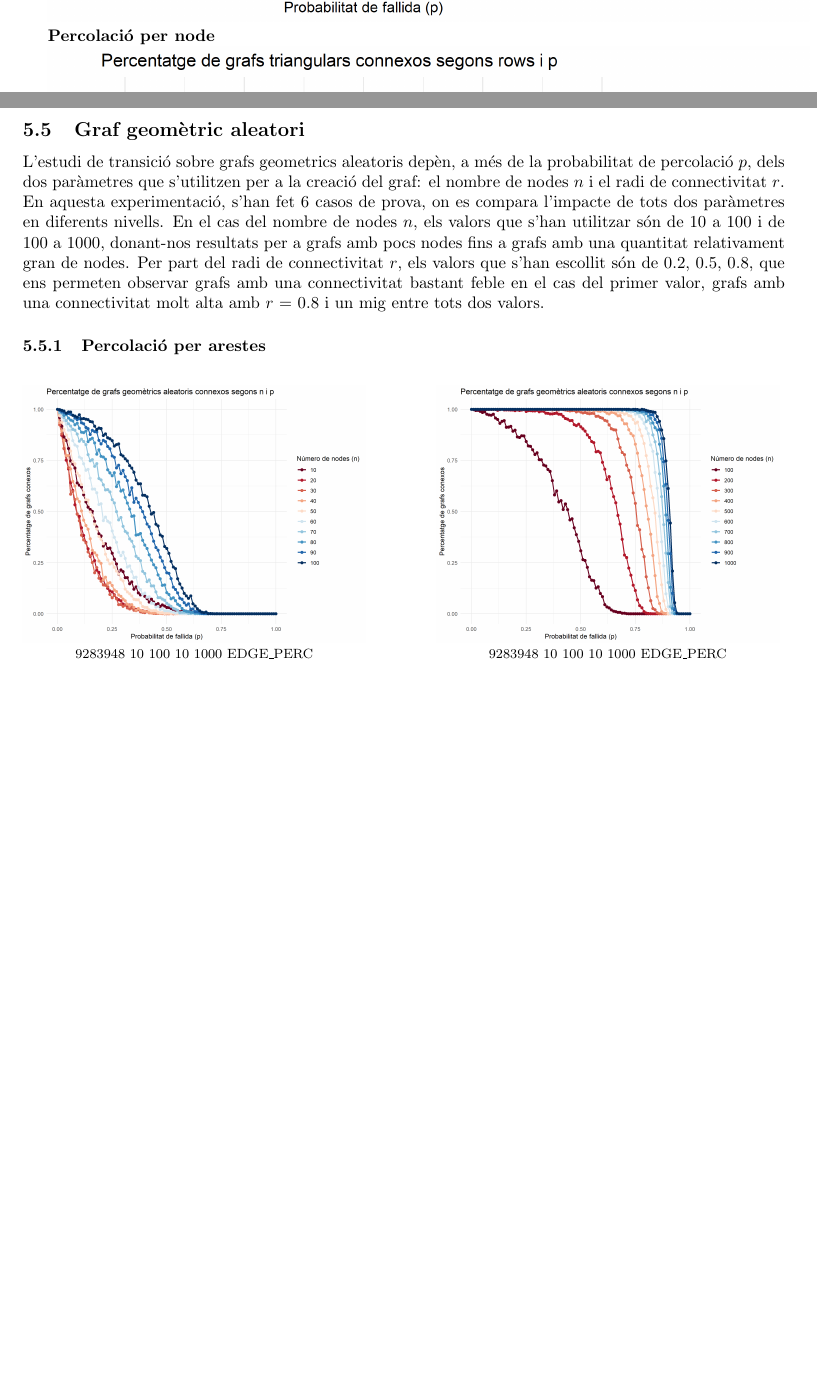
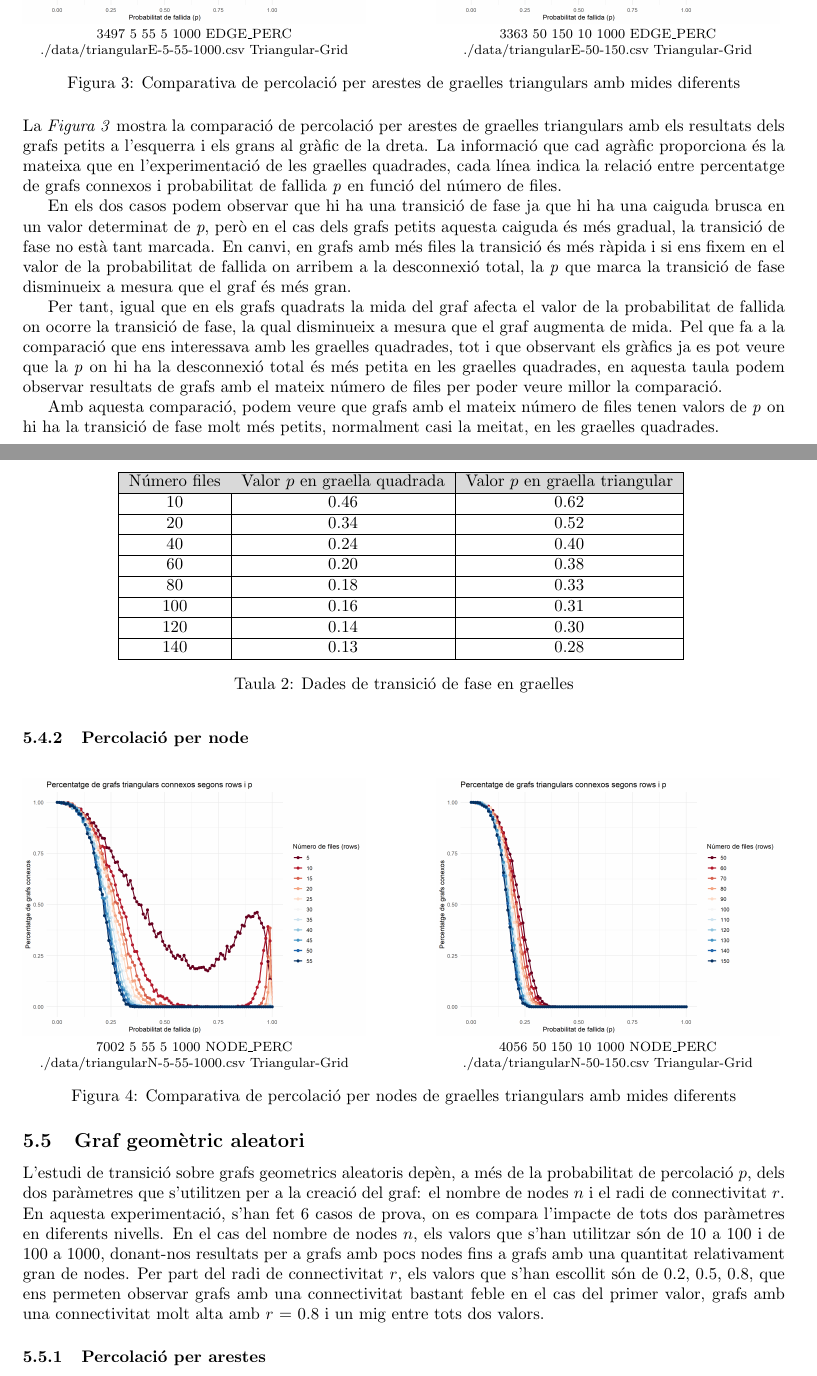
Before and after one commit to Willyllem88/PercolationConnectivity, a LaTeX document (Latex/docu-PercCon.tex): two parts of pages 19 and 20 of 24 before the commit and two parts of pages 17 and 18 of 23 after it, joined at a grey line, cut so that both start at the same text, the shorter picture padded with empty space. Compiled offline with pdfLaTeX.

Commit message:
Explicació triangular grids per aresta

```diff
--- a/Latex/docu-PercCon.tex
+++ b/Latex/docu-PercCon.tex
@@ -506,23 +510,62 @@
+			\centering
+			\includegraphics[width=\textwidth]{images/triangularE-5-55-1000}
+			\footnotesize{3497 5 55 5 1000 EDGE\_PERC ./data/triangularE-5-55-1000.csv Triangular-Grid}
+		\end{minipage}
+		\hfill
+		\begin{minipage}{0.45\textwidth}
+			\centering
+			\includegraphics[width=\textwidth]{images/triangularE-50-150}
+			\footnotesize{3363 50 150 10 1000 EDGE\_PERC ./data/triangularE-50-150.csv Triangular-Grid}
+		\end{minipage}
+		\caption{Comparativa de percolació per arestes de graelles triangulars amb mides diferents}
+		\label{fig:percolation_edges_triangular}
+	\end{figure}
 
+	La \textit{Figura 3} mostra la comparació de percolació per arestes de graelles triangulars amb els resultats dels grafs petits a l'esquerra i els grans al gràfic de la dreta. La informació que cad agràfic proporciona és la mateixa que en l'experimentació de les graelles quadrades, cada línea indica la relació entre percentatge de grafs connexos i probabilitat de fallida \textit{p} en funció del número de files.
 
-	\includegraphics[height=12cm]{images/triangularE-5-55-1000}
+	En els dos casos podem observar que hi ha una transició de fase ja que hi ha una caiguda brusca en un valor determinat de \textit{p}, però en el cas dels grafs petits aquesta caiguda és més gradual, la transició de fase no està tant marcada. En canvi, en grafs amb més files la transició és més ràpida i si ens fixem en el valor de la probabilitat de fallida on arribem a la desconnexió total, la \textit{p} que marca la transició de fase disminueix a mesura que el graf és més gran.
 
+	Per tant, igual que en els grafs quadrats la mida del graf afecta el valor de la probabilitat de fallida on ocorre la transició de fase, la qual disminueix a mesura que el graf augmenta de mida. Pel que fa a la comparació que ens interessava amb les graelles quadrades, tot i que observant els gràfics ja es pot veure que la \textit{p} on hi ha la desconnexió total és més petita en les graelles quadrades, en aquesta taula podem observar resultats de grafs amb el mateix número de files per poder veure millor la comparació.
 
-	\textbf{Percolació per node}
+	\begin{table}[h]
+		\centering
+		\begin{tabular}{|c|c|c|c|c|c|}
+			\hline
+			\rowcolor{gray!30}
+			Número files & Valor $p$ en graella quadrada & Valor $p$ en graella triangular \\ \hline
+			10 & 0.46 & 0.62 \\ \hline
+			20 & 0.34 & 0.52 \\ \hline
+			40 & 0.24 & 0.40 \\ \hline
+			60 & 0.20 & 0.38 \\ \hline
+			80 & 0.18 & 0.33 \\ \hline
+			100 & 0.16 & 0.31\\ \hline
+			120 & 0.14 & 0.30 \\ \hline
+			140 & 0.13 & 0.28 \\ \hline
+		\end{tabular}
+		\caption{Dades de transició de fase en graelles}
+		\label{tab:comparacio_p_square_triangular}
+	\end{table}
 
-	\includegraphics[height=12cm]{images/triangularN-5-55-1000}
+	Amb aquesta comparació, podem veure que grafs amb el mateix número de files tenen valors de \textit{p} on hi ha la transició de fase molt més petits, normalment casi la meitat, en les graelles quadrades.
 
-	\subsubsection{Mida gran}
+	\subsubsection{Percolació per node}
 
-	\textbf{Percolació per aresta}
-
-
-	\includegraphics[height=12cm]{images/triangularE-50-150}
-
-
-	\textbf{Percolació per node}
-
-	\includegraphics[height=12cm]{images/triangularN-50-150}
+	\begin{figure}[H]
+		\centering
+		\begin{minipage}{0.45\textwidth}
+			\centering
+			\includegraphics[width=\textwidth]{images/triangularN-5-55-1000}
+			\footnotesize{7002 5 55 5 1000 NODE\_PERC ./data/triangularN-5-55-1000.csv Triangular-Grid}
+		\end{minipage}
+		\hfill
+		\begin{minipage}{0.45\textwidth}
+			\centering
+			\includegraphics[width=\textwidth]{images/triangularE-50-150}
+			\footnotesize{4056 50 150 10 1000 NODE\_PERC ./data/triangularN-50-150.csv Triangular-Grid}
+		\end{minipage}
+		\caption{Comparativa de percolació per nodes de graelles triangulars amb mides diferents}
+		\label{fig:percolation_nodes_triangular}
+	\end{figure}
 
 
 	\subsection{Graf geomètric aleatori}
```
Also changed, not shown: Latex/docu-PercCon.pdf, Latex/docu-PercCon.tex (12 more changed lines).
